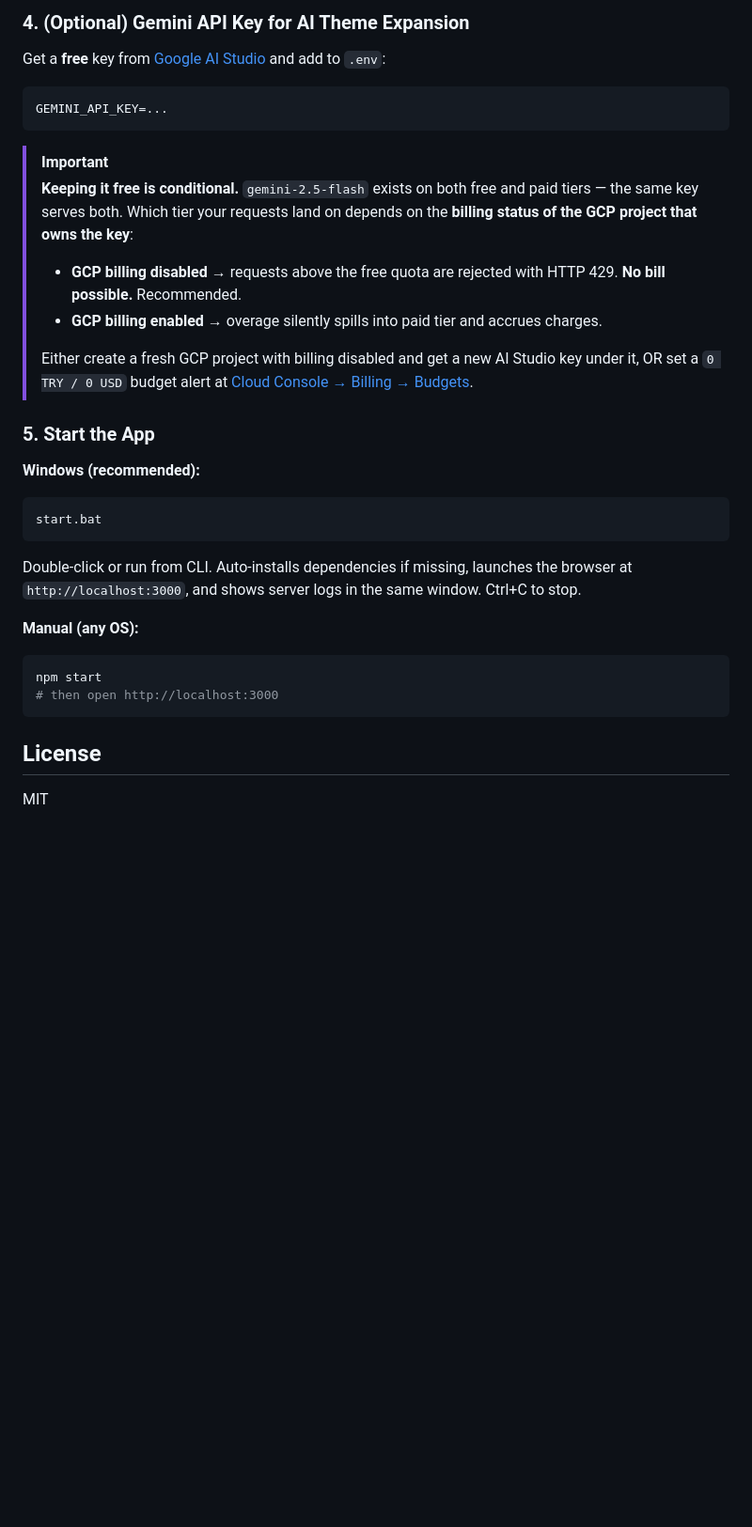
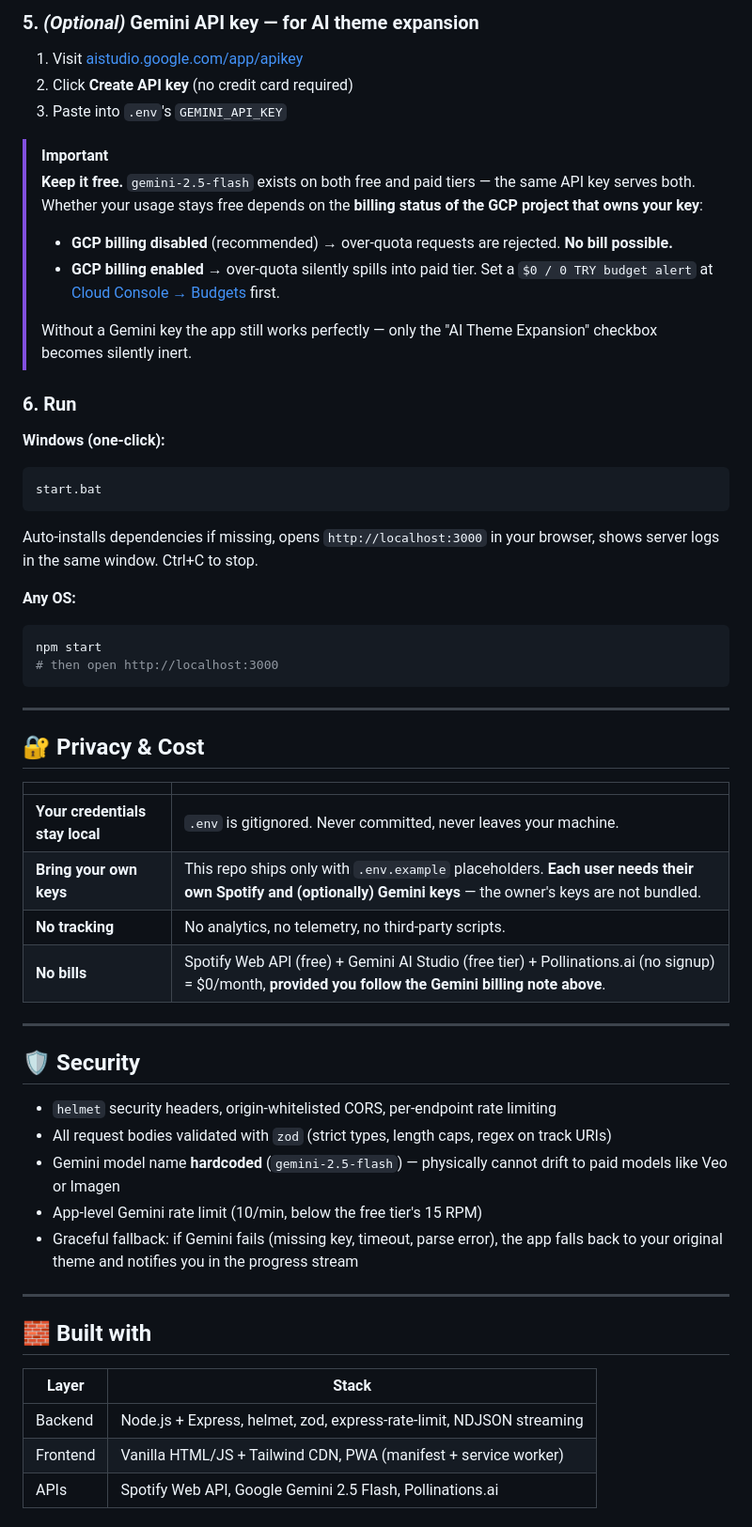
Before and after one commit to berkegncc/Spotify_Smart_Discovery, a Markdown page: README.md, the part around one of its changes. Shown at 94% size. Drawn GitHub-style; blank space fills up the shorter version.

````diff
--- a/README.md
+++ b/README.md
@@ -119,30 +100,58 @@ Copy the printed refresh token into `.env`'s `SPOTIFY_REFRESH_TOKEN`.
 
-### 4. (Optional) Gemini API Key for AI Theme Expansion
-Get a **free** key from [Google AI Studio](https://aistudio.google.com/app/apikey) and add to `.env`:
-```
-GEMINI_API_KEY=...
-```
+### 5. *(Optional)* Gemini API key — for AI theme expansion
+1. Visit [aistudio.google.com/app/apikey](https://aistudio.google.com/app/apikey)
+2. Click **Create API key** (no credit card required)
+3. Paste into `.env`'s `GEMINI_API_KEY`
 
 > [!IMPORTANT]
-> **Keeping it free is conditional.** `gemini-2.5-flash` exists on both free and paid tiers — the same key serves both. Which tier your requests land on depends on the **billing status of the GCP project that owns the key**:
-> - **GCP billing disabled** → requests above the free quota are rejected with HTTP 429. **No bill possible.** Recommended.
-> - **GCP billing enabled** → overage silently spills into paid tier and accrues charges.
+> **Keep it free.** `gemini-2.5-flash` exists on both free and paid tiers — the same API key serves both. Whether your usage stays free depends on the **billing status of the GCP project that owns your key**:
+> - **GCP billing disabled** (recommended) → over-quota requests are rejected. **No bill possible.**
+> - **GCP billing enabled** → over-quota silently spills into paid tier. Set a `$0 / 0 TRY budget alert` at [Cloud Console → Budgets](https://console.cloud.google.com/billing/budgets) first.
 >
-> Either create a fresh GCP project with billing disabled and get a new AI Studio key under it, OR set a `0 TRY / 0 USD` budget alert at [Cloud Console → Billing → Budgets](https://console.cloud.google.com/billing/budgets).
+> Without a Gemini key the app still works perfectly — only the "AI Theme Expansion" checkbox becomes silently inert.
 
-### 5. Start the App
+### 6. Run
 
-**Windows (recommended):**
+**Windows (one-click):**
 ```
 start.bat
 ```
-Double-click or run from CLI. Auto-installs dependencies if missing, launches the browser at `http://localhost:3000`, and shows server logs in the same window. Ctrl+C to stop.
+Auto-installs dependencies if missing, opens `http://localhost:3000` in your browser, shows server logs in the same window. Ctrl+C to stop.
 
-**Manual (any OS):**
+**Any OS:**
 ```bash
 npm start
 # then open http://localhost:3000
 ```
 
-## License
-MIT
+---
+
+## 🔐 Privacy & Cost
+
+| | |
+|---|---|
+| **Your credentials stay local** | `.env` is gitignored. Never committed, never leaves your machine. |
+| **Bring your own keys** | This repo ships only with `.env.example` placeholders. **Each user needs their own Spotify and (optionally) Gemini keys** — the owner's keys are not bundled. |
+| **No tracking** | No analytics, no telemetry, no third-party scripts. |
+| **No bills** | Spotify Web API (free) + Gemini AI Studio (free tier) + Pollinations.ai (no signup) = $0/month, **provided you follow the Gemini billing note above**. |
+
+---
+
+## 🛡 Security
+
+- `helmet` security headers, origin-whitelisted CORS, per-endpoint rate limiting
+- All request bodies validated with `zod` (strict types, length caps, regex on track URIs)
+- Gemini model name **hardcoded** (`gemini-2.5-flash`) — physically cannot drift to paid models like Veo or Imagen
+- App-level Gemini rate limit (10/min, below the free tier's 15 RPM)
+- Graceful fallback: if Gemini fails (missing key, timeout, parse error), the app falls back to your original theme and notifies you in the progress stream
+
+---
+
+## 🧱 Built with
+
+| Layer | Stack |
+|---|---|
+| Backend | Node.js + Express, helmet, zod, express-rate-limit, NDJSON streaming |
+| Frontend | Vanilla HTML/JS + Tailwind CDN, PWA (manifest + service worker) |
+| APIs | Spotify Web API, Google Gemini 2.5 Flash, Pollinations.ai |
+
````
Also changed, not shown: other parts of README.md (+82 -88 lines).
